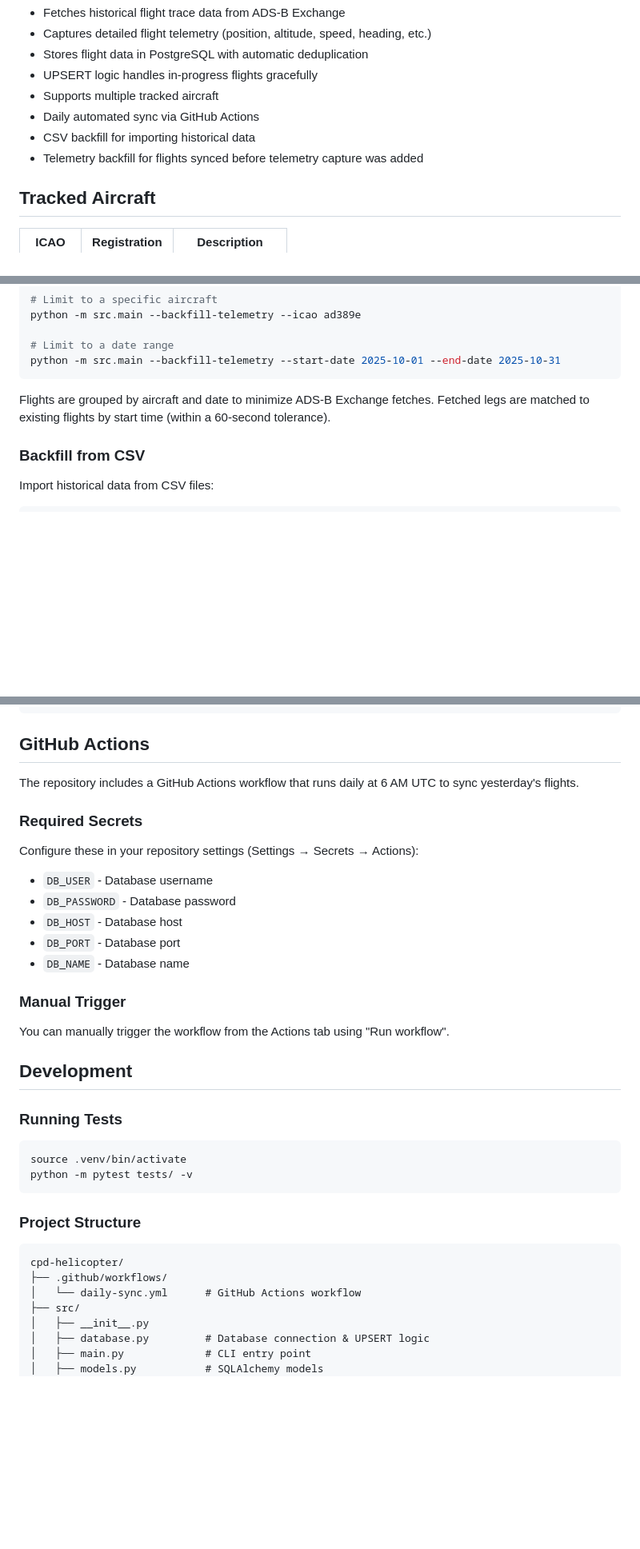
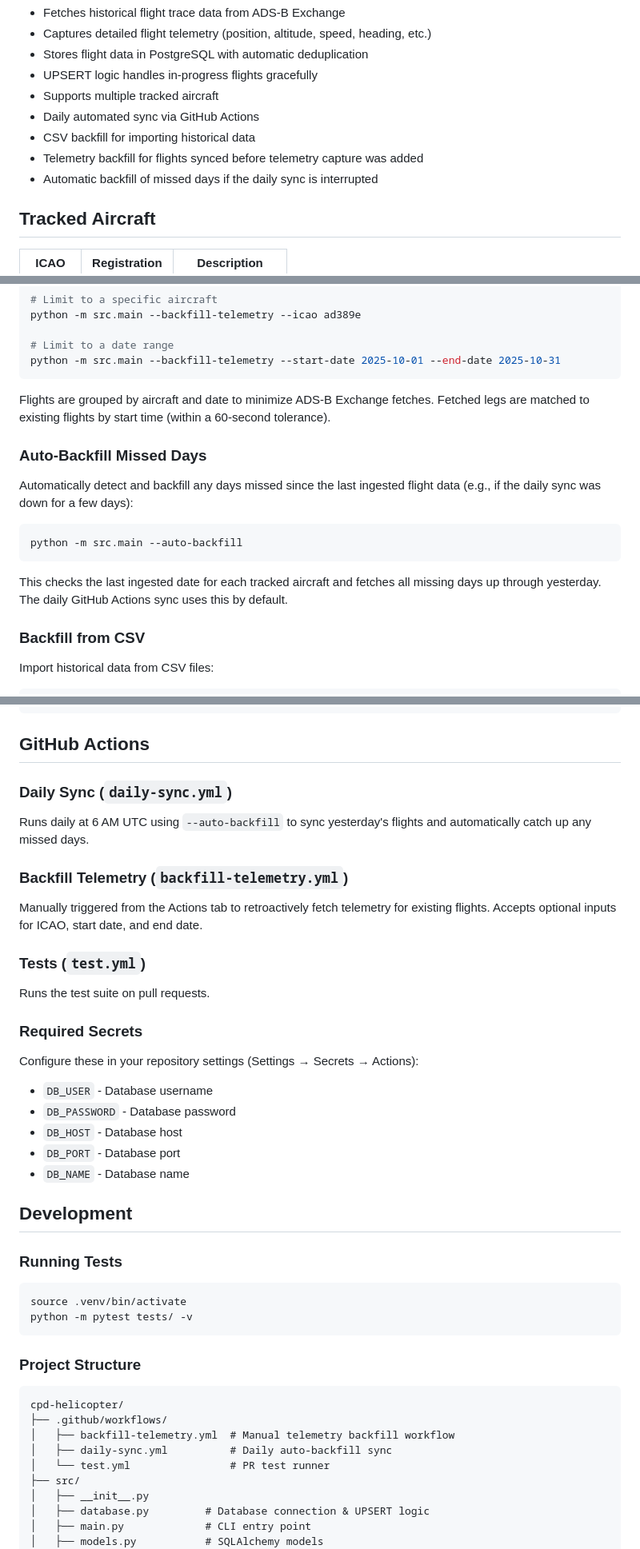
Before and after one commit to jjcaine/cpd-helicopter, a Markdown page: README.md, 3 parts joined by grey strips. Shown at 80% size. Drawn GitHub-style; blank space fills up the shorter version.

Commit message:
Update README with auto-backfill docs and all workflows

````diff
--- a/README.md
+++ b/README.md
@@ -12,6 +12,7 @@ Track CPD helicopter flights using ADS-B Exchange data, storing results in a Pos
 - Daily automated sync via GitHub Actions
 - CSV backfill for importing historical data
 - Telemetry backfill for flights synced before telemetry capture was added
+- Automatic backfill of missed days if the daily sync is interrupted
 
 ## Tracked Aircraft
 
@@ -94,6 +95,16 @@ python -m src.main --backfill-telemetry --start-date 2025-10-01 --end-date 2025-
 
 Flights are grouped by aircraft and date to minimize ADS-B Exchange fetches. Fetched legs are matched to existing flights by start time (within a 60-second tolerance).
 
+### Auto-Backfill Missed Days
+
+Automatically detect and backfill any days missed since the last ingested flight data (e.g., if the daily sync was down for a few days):
+
+```bash
+python -m src.main --auto-backfill
+```
+
+This checks the last ingested date for each tracked aircraft and fetches all missing days up through yesterday. The daily GitHub Actions sync uses this by default.
+
 ### Backfill from CSV
 
 Import historical data from CSV files:
@@ -204,7 +216,17 @@ LIMIT 10;
 
 ## GitHub Actions
 
-The repository includes a GitHub Actions workflow that runs daily at 6 AM UTC to sync yesterday's flights.
+### Daily Sync (`daily-sync.yml`)
+
+Runs daily at 6 AM UTC using `--auto-backfill` to sync yesterday's flights and automatically catch up any missed days.
+
+### Backfill Telemetry (`backfill-telemetry.yml`)
+
+Manually triggered from the Actions tab to retroactively fetch telemetry for existing flights. Accepts optional inputs for ICAO, start date, and end date.
+
+### Tests (`test.yml`)
+
+Runs the test suite on pull requests.
 
 ### Required Secrets
 
@@ -215,10 +237,6 @@ Configure these in your repository settings (Settings → Secrets → Actions):
 - `DB_HOST` - Database host
 - `DB_PORT` - Database port
 - `DB_NAME` - Database name
-
-### Manual Trigger
-
-You can manually trigger the workflow from the Actions tab using "Run workflow".
 
 ## Development
 
@@ -234,7 +252,9 @@ python -m pytest tests/ -v
 ```
 cpd-helicopter/
 ├── .github/workflows/
-│   └── daily-sync.yml      # GitHub Actions workflow
+│   ├── backfill-telemetry.yml  # Manual telemetry backfill workflow
+│   ├── daily-sync.yml          # Daily auto-backfill sync
+│   └── test.yml                # PR test runner
 ├── src/
 │   ├── __init__.py
 │   ├── database.py         # Database connection & UPSERT logic
````
Also changed, not shown: other parts of README.md (+1 -0 lines).
